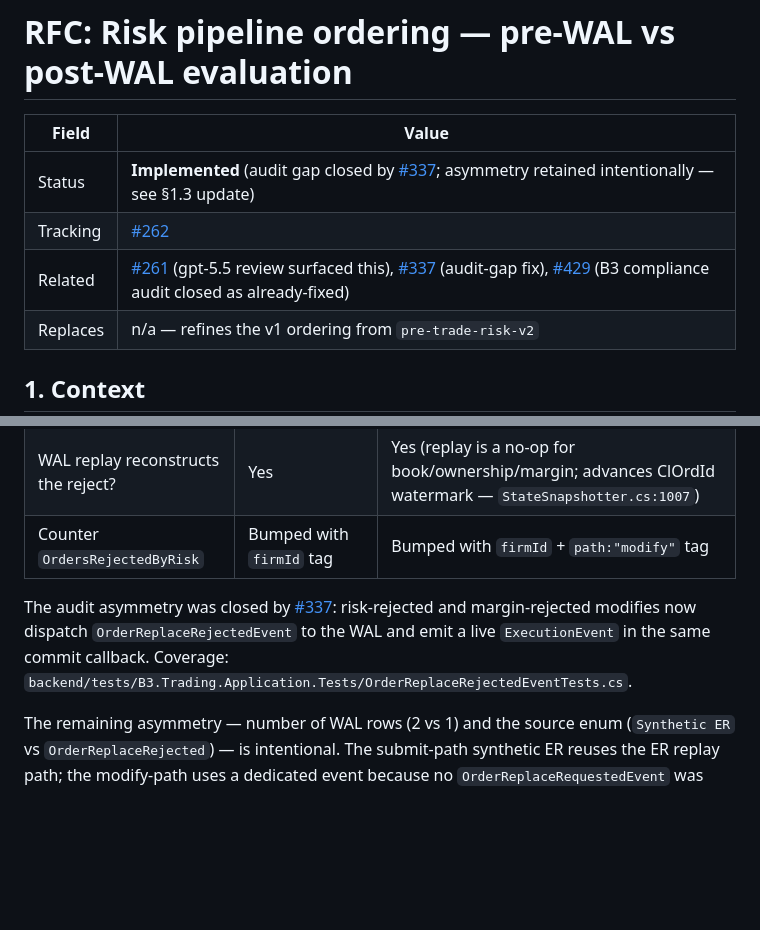
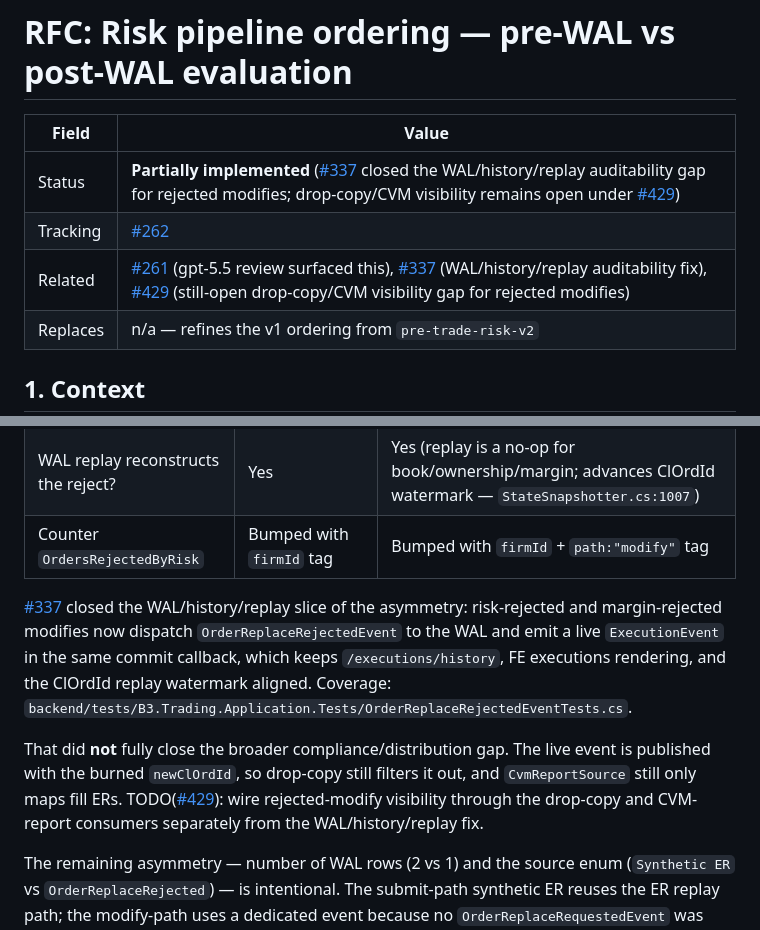
Before and after one commit to pedrosakuma/B3TradingPlatform, a Markdown page: docs/rfcs/risk-pipeline-ordering-v0.md, 2 parts joined by grey strips. GitHub-like rendering; blank space fills up the shorter version.

```diff
--- a/docs/rfcs/risk-pipeline-ordering-v0.md
+++ b/docs/rfcs/risk-pipeline-ordering-v0.md
@@ -2,9 +2,9 @@
 
 | Field    | Value                                                                                       |
 | -------- | ------------------------------------------------------------------------------------------- |
-| Status   | **Implemented** (audit gap closed by [#337](https://github.com/pedrosakuma/B3TradingPlatform/pull/337); asymmetry retained intentionally — see §1.3 update) |
+| Status   | **Partially implemented** ([#337](https://github.com/pedrosakuma/B3TradingPlatform/pull/337) closed the WAL/history/replay auditability gap for rejected modifies; drop-copy/CVM visibility remains open under [#429](https://github.com/pedrosakuma/B3TradingPlatform/issues/429)) |
 | Tracking | [#262](https://github.com/pedrosakuma/B3TradingPlatform/issues/262)                         |
-| Related  | [#261](https://github.com/pedrosakuma/B3TradingPlatform/issues/261) (gpt-5.5 review surfaced this), [#337](https://github.com/pedrosakuma/B3TradingPlatform/pull/337) (audit-gap fix), [#429](https://github.com/pedrosakuma/B3TradingPlatform/issues/429) (B3 compliance audit closed as already-fixed) |
+| Related  | [#261](https://github.com/pedrosakuma/B3TradingPlatform/issues/261) (gpt-5.5 review surfaced this), [#337](https://github.com/pedrosakuma/B3TradingPlatform/pull/337) (WAL/history/replay auditability fix), [#429](https://github.com/pedrosakuma/B3TradingPlatform/issues/429) (still-open drop-copy/CVM visibility gap for rejected modifies) |
 | Replaces | n/a — refines the v1 ordering from `pre-trade-risk-v2`                                     |
 
 ## 1. Context
@@ -55,10 +55,19 @@ Source of truth: `backend/src/B3.Trading.Application/OrderModifyService.cs:167
 | WAL replay reconstructs the reject?   | Yes                            | Yes (replay is a no-op for book/ownership/margin; advances ClOrdId watermark — `StateSnapshotter.cs:1007`) |
 | Counter `OrdersRejectedByRisk`        | Bumped with `firmId` tag        | Bumped with `firmId` + `path:"modify"` tag           |
 
-The audit asymmetry was closed by [#337](https://github.com/pedrosakuma/B3TradingPlatform/pull/337): risk-rejected
-and margin-rejected modifies now dispatch `OrderReplaceRejectedEvent` to the WAL
-and emit a live `ExecutionEvent` in the same commit callback. Coverage:
+[#337](https://github.com/pedrosakuma/B3TradingPlatform/pull/337) closed the
+WAL/history/replay slice of the asymmetry: risk-rejected and margin-rejected
+modifies now dispatch `OrderReplaceRejectedEvent` to the WAL and emit a live
+`ExecutionEvent` in the same commit callback, which keeps
+`/executions/history`, FE executions rendering, and the ClOrdId replay
+watermark aligned. Coverage:
 `backend/tests/B3.Trading.Application.Tests/OrderReplaceRejectedEventTests.cs`.
+
+That did **not** fully close the broader compliance/distribution gap. The live
+event is published with the burned `newClOrdId`, so drop-copy still filters it
+out, and `CvmReportSource` still only maps fill ERs. TODO([#429](https://github.com/pedrosakuma/B3TradingPlatform/issues/429)):
+wire rejected-modify visibility through the drop-copy and CVM-report
+consumers separately from the WAL/history/replay fix.
 
 The remaining asymmetry — number of WAL rows (2 vs 1) and the source enum
 (`Synthetic ER` vs `OrderReplaceRejected`) — is intentional. The submit-path
```
Also changed, not shown: other parts of docs/rfcs/risk-pipeline-ordering-v0.md (+32 -25 lines).
